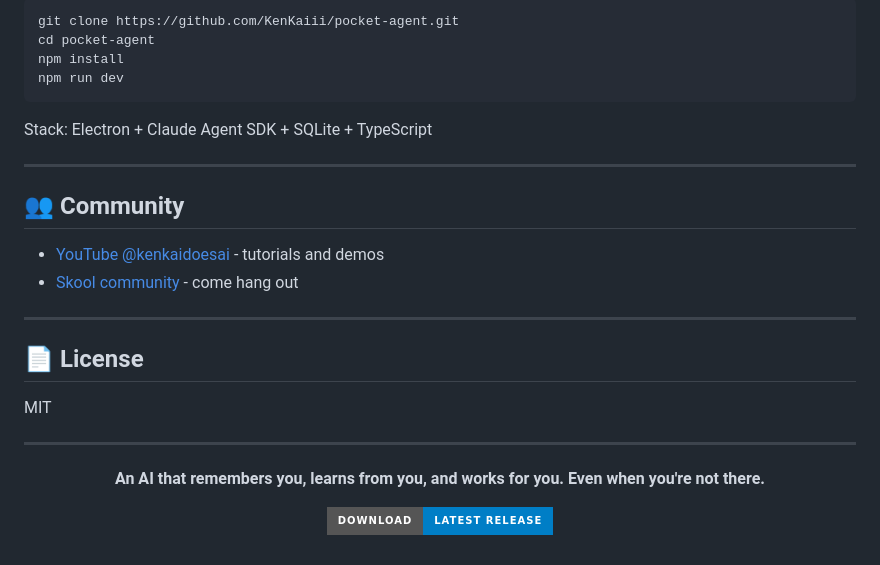
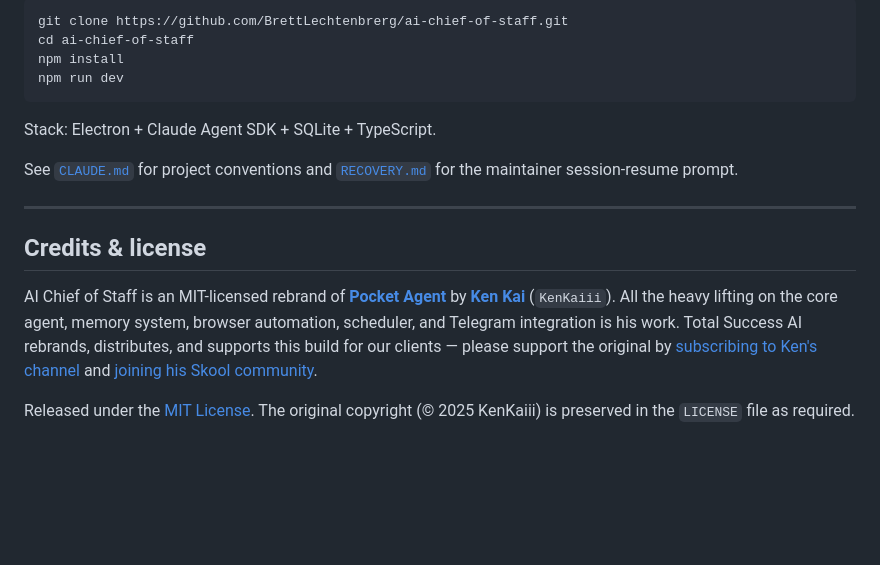
Before and after one commit to BrettLechtenbrerg/ai-chief-of-staff, a Markdown page: README.md, the part around one of its changes. Rendered like a GitHub page; badges without logos; blank space fills up the shorter version.

````diff
--- a/README.md
+++ b/README.md
@@ -155,32 +142,19 @@ Most people won't need this stuff, but it's there if you do.
 
 ```bash
-git clone https://github.com/KenKaiii/pocket-agent.git
-cd pocket-agent
+git clone https://github.com/BrettLechtenbrerg/ai-chief-of-staff.git
+cd ai-chief-of-staff
 npm install
 npm run dev
 ```
 
-Stack: Electron + Claude Agent SDK + SQLite + TypeScript
+Stack: Electron + Claude Agent SDK + SQLite + TypeScript.
+
+See [`CLAUDE.md`](CLAUDE.md) for project conventions and [`RECOVERY.md`](RECOVERY.md) for the maintainer session-resume prompt.
 
 ---
 
-## 👥 Community
+## Credits & license
 
-- [YouTube @kenkaidoesai](https://youtube.com/@kenkaidoesai) - tutorials and demos
-- [Skool community](https://skool.com/kenkai) - come hang out
+AI Chief of Staff is an MIT-licensed rebrand of **[Pocket Agent](https://github.com/KenKaiii/pocket-agent)** by **[Ken Kai](https://youtube.com/@kenkaidoesai)** (`KenKaiii`). All the heavy lifting on the core agent, memory system, browser automation, scheduler, and Telegram integration is his work. Total Success AI rebrands, distributes, and supports this build for our clients — please support the original by [subscribing to Ken's channel](https://youtube.com/@kenkaidoesai) and [joining his Skool community](https://skool.com/kenkai).
 
----
-
-## 📄 License
-
-MIT
-
----
-
-<p align="center">
-  <strong>An AI that remembers you, learns from you, and works for you. Even when you're not there.</strong>
-</p>
-
-<p align="center">
-  <a href="https://github.com/KenKaiii/pocket-agent/releases/latest"><img src="https://img.shields.io/badge/Download-Latest%20Release-blue?style=for-the-badge" alt="Download"></a>
-</p>
+Released under the [MIT License](LICENSE). The original copyright (© 2025 KenKaiii) is preserved in the `LICENSE` file as required.
````
Also changed, not shown: other parts of README.md (+70 -83 lines).
